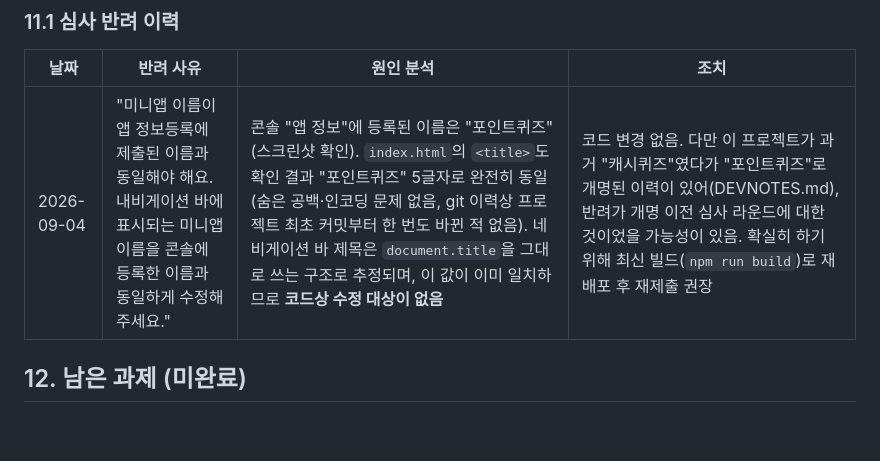
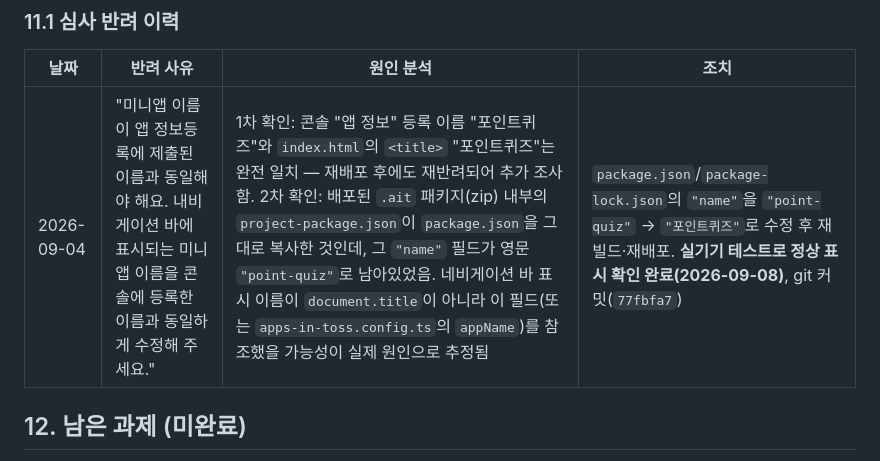
Before and after one commit to JackieJusuk/All-That-Quiz-Toss, a Markdown page: requirements.md, the part around one of its changes. Rendered like a GitHub page; blank space fills up the shorter version.

Commit message:
requirements.md: 미니앱 이름 반려 건 해결 완료로 갱신
Co-Authored-By: Claude Sonnet 5 <noreply@anthropic.com>

```diff
--- a/requirements.md
+++ b/requirements.md
@@ -197,7 +197,7 @@
 
 | 날짜 | 반려 사유 | 원인 분석 | 조치 |
 |---|---|---|---|
-| 2026-09-04 | "미니앱 이름이 앱 정보등록에 제출된 이름과 동일해야 해요. 내비게이션 바에 표시되는 미니앱 이름을 콘솔에 등록한 이름과 동일하게 수정해 주세요." | 콘솔 "앱 정보"에 등록된 이름은 "포인트퀴즈"(스크린샷 확인). `index.html`의 `<title>`도 확인 결과 "포인트퀴즈" 5글자로 완전히 동일(숨은 공백·인코딩 문제 없음, git 이력상 프로젝트 최초 커밋부터 한 번도 바뀐 적 없음). 네비게이션 바 제목은 `document.title`을 그대로 쓰는 구조로 추정되며, 이 값이 이미 일치하므로 **코드상 수정 대상이 없음** | 코드 변경 없음. 다만 이 프로젝트가 과거 "캐시퀴즈"였다가 "포인트퀴즈"로 개명된 이력이 있어(DEVNOTES.md), 반려가 개명 이전 심사 라운드에 대한 것이었을 가능성이 있음. 확실히 하기 위해 최신 빌드(`npm run build`)로 재배포 후 재제출 권장 |
+| 2026-09-04 | "미니앱 이름이 앱 정보등록에 제출된 이름과 동일해야 해요. 내비게이션 바에 표시되는 미니앱 이름을 콘솔에 등록한 이름과 동일하게 수정해 주세요." | 1차 확인: 콘솔 "앱 정보" 등록 이름 "포인트퀴즈"와 `index.html`의 `<title>` "포인트퀴즈"는 완전 일치 — 재배포 후에도 재반려되어 추가 조사함. 2차 확인: 배포된 `.ait` 패키지(zip) 내부의 `project-package.json`이 `package.json`을 그대로 복사한 것인데, 그 `"name"` 필드가 영문 `"point-quiz"`로 남아있었음. 네비게이션 바 표시 이름이 `document.title`이 아니라 이 필드(또는 `apps-in-toss.config.ts`의 `appName`)를 참조했을 가능성이 실제 원인으로 추정됨 | `package.json`/`package-lock.json`의 `"name"`을 `"point-quiz"` → `"포인트퀴즈"`로 수정 후 재빌드·재배포. **실기기 테스트로 정상 표시 확인 완료(2026-09-08)**, git 커밋(`77fbfa7`) |
 
 ## 12. 남은 과제 (미완료)
 
```
Also changed, not shown: other parts of requirements.md (+1 -1 lines).
